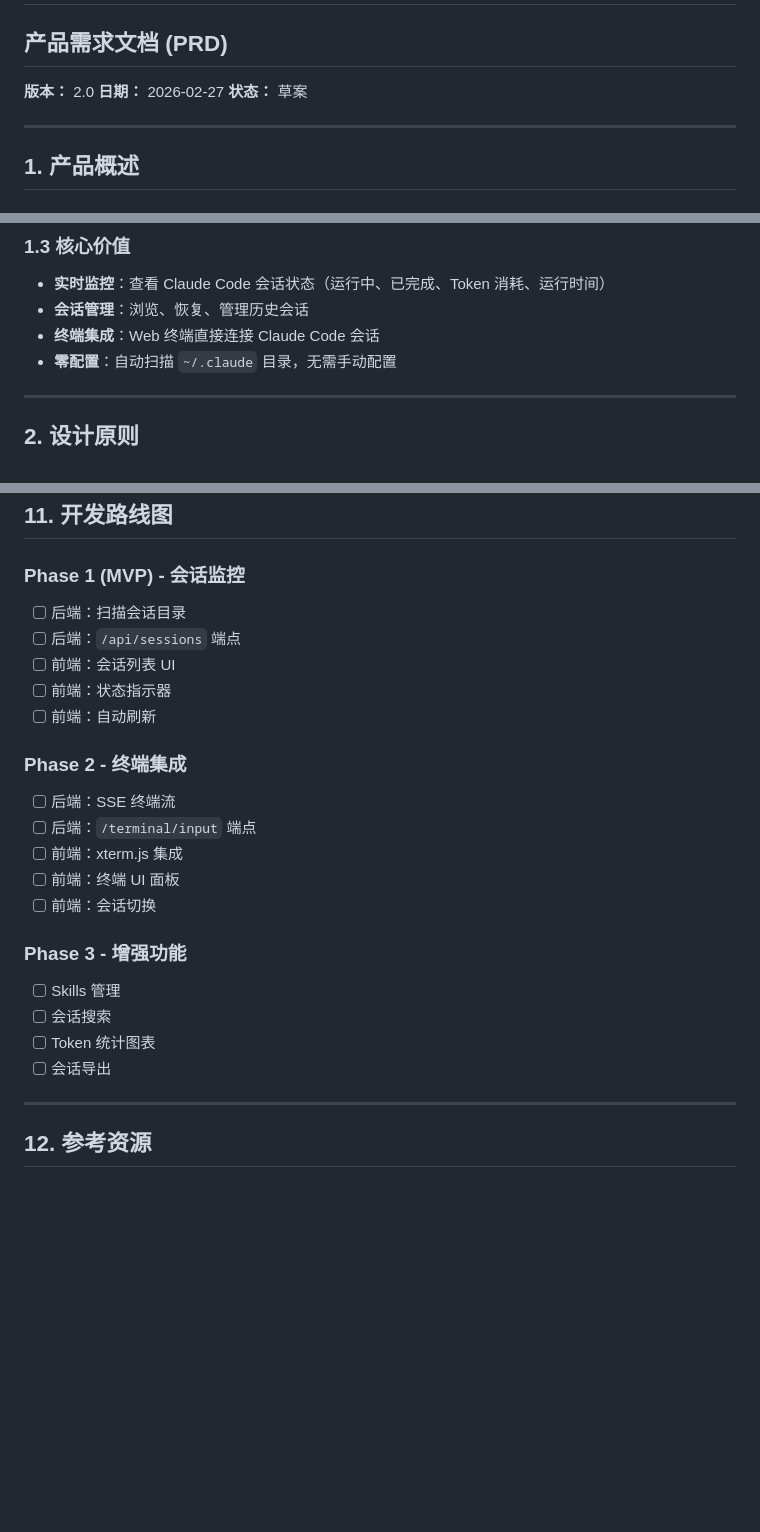
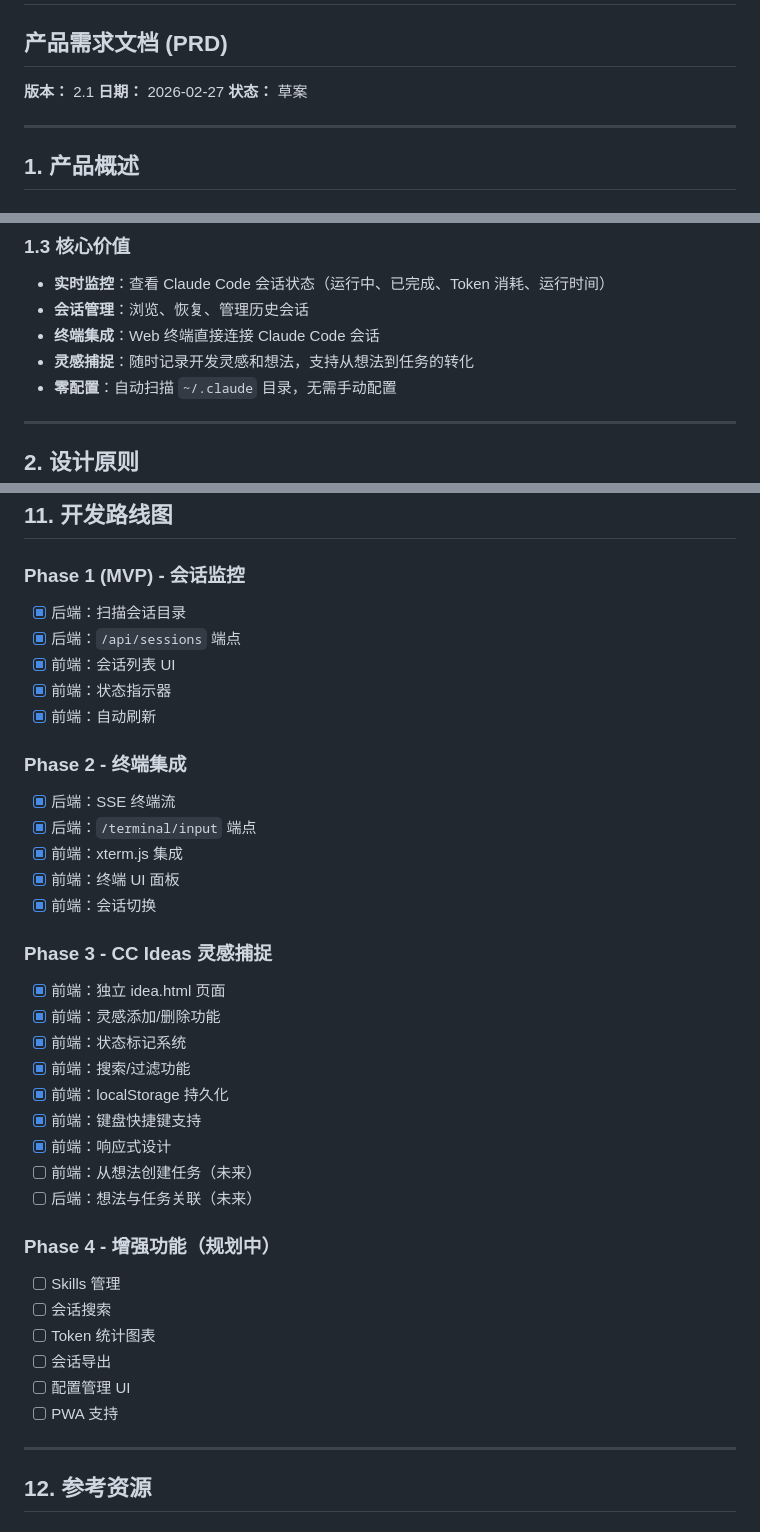
Before and after one commit to yangjingo/ClaudePad, a Markdown page: docs/PRD.md, 3 parts joined by grey strips. GitHub-like rendering; blank space fills up the shorter version.

```diff
--- a/docs/PRD.md
+++ b/docs/PRD.md
@@ -2,7 +2,7 @@
 
 ## 产品需求文档 (PRD)
 
-**版本：** 2.0
+**版本：** 2.1
 **日期：** 2026-02-27
 **状态：** 草案
 
@@ -20,6 +20,7 @@
 - **实时监控**：查看 Claude Code 会话状态（运行中、已完成、Token 消耗、运行时间）
 - **会话管理**：浏览、恢复、管理历史会话
 - **终端集成**：Web 终端直接连接 Claude Code 会话
+- **灵感捕捉**：随时记录开发灵感和想法，支持从想法到任务的转化
 - **零配置**：自动扫描 `~/.claude` 目录，无需手动配置
 
 ---
@@ -380,24 +446,37 @@ function spawnClaude(sessionId) {
 ## 11. 开发路线图
 
 ### Phase 1 (MVP) - 会话监控
-- [ ] 后端：扫描会话目录
-- [ ] 后端：`/api/sessions` 端点
-- [ ] 前端：会话列表 UI
-- [ ] 前端：状态指示器
-- [ ] 前端：自动刷新
+- [x] 后端：扫描会话目录
+- [x] 后端：`/api/sessions` 端点
+- [x] 前端：会话列表 UI
+- [x] 前端：状态指示器
+- [x] 前端：自动刷新
 
 ### Phase 2 - 终端集成
-- [ ] 后端：SSE 终端流
-- [ ] 后端：`/terminal/input` 端点
-- [ ] 前端：xterm.js 集成
-- [ ] 前端：终端 UI 面板
-- [ ] 前端：会话切换
+- [x] 后端：SSE 终端流
+- [x] 后端：`/terminal/input` 端点
+- [x] 前端：xterm.js 集成
+- [x] 前端：终端 UI 面板
+- [x] 前端：会话切换
 
-### Phase 3 - 增强功能
+### Phase 3 - CC Ideas 灵感捕捉
+- [x] 前端：独立 idea.html 页面
+- [x] 前端：灵感添加/删除功能
+- [x] 前端：状态标记系统
+- [x] 前端：搜索/过滤功能
+- [x] 前端：localStorage 持久化
+- [x] 前端：键盘快捷键支持
+- [x] 前端：响应式设计
+- [ ] 前端：从想法创建任务（未来）
+- [ ] 后端：想法与任务关联（未来）
+
+### Phase 4 - 增强功能（规划中）
 - [ ] Skills 管理
 - [ ] 会话搜索
 - [ ] Token 统计图表
 - [ ] 会话导出
+- [ ] 配置管理 UI
+- [ ] PWA 支持
 
 ---
 
```
Also changed, not shown: other parts of docs/PRD.md (+65 -0 lines).
